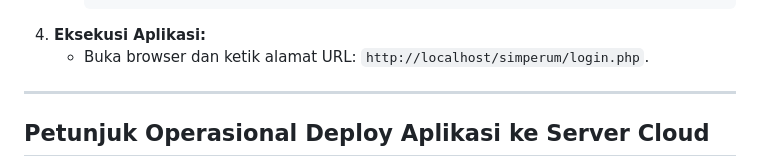
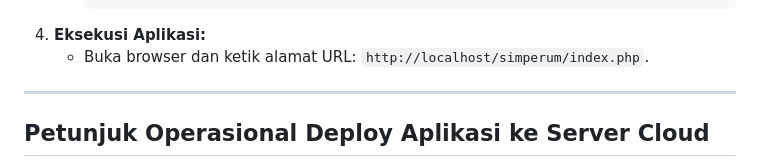
Before and after one commit to Jp-1906/SIMPERUM-202431092, a Markdown page: README.md, the part around the change. Drawn GitHub-style.

````diff
--- a/README.md
+++ b/README.md
@@ -85,7 +85,7 @@ Ikuti langkah-langkah berikut untuk menjalankan SIMPERUM di lingkungan komputer
      ?>
      ```
 4. **Eksekusi Aplikasi:**
-   * Buka browser dan ketik alamat URL: `http://localhost/simperum/login.php`.
+   * Buka browser dan ketik alamat URL: `http://localhost/simperum/index.php`.
 
 ---
 
````
